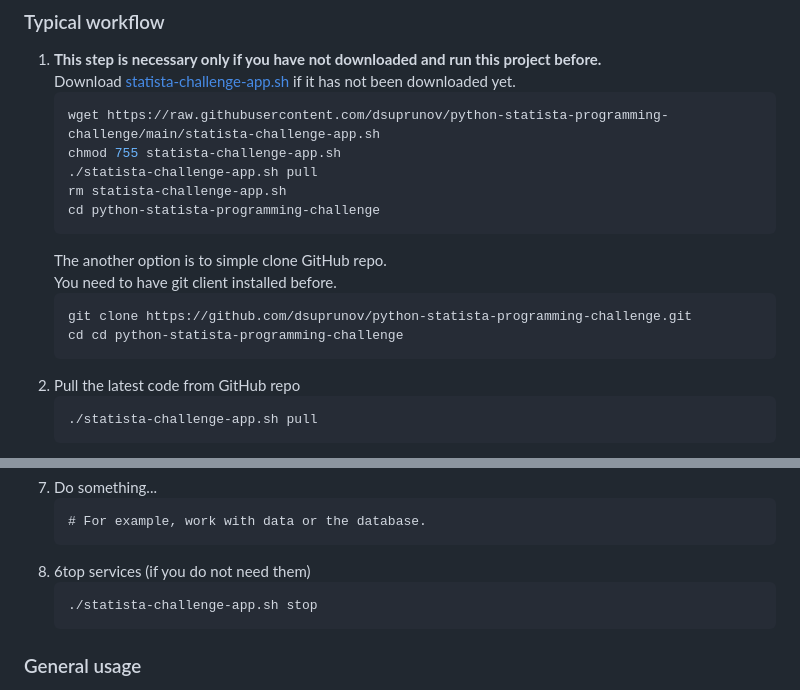
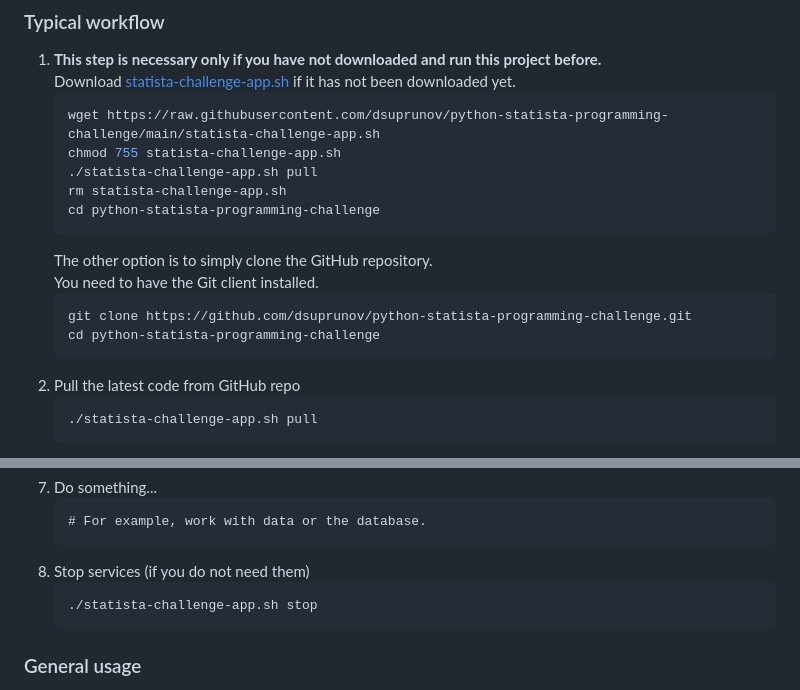
Before and after one commit to dsuprunov/python-statista-programming-challenge, a Markdown page: README.md, 2 parts joined by grey strips. Rendered like a GitHub page.

````diff
--- a/README.md
+++ b/README.md
@@ -121,11 +121,11 @@ The values in it will be automatically imported and used inside the containers.
    rm statista-challenge-app.sh
    cd python-statista-programming-challenge
    ```
-   The another option is to simple clone GitHub repo. \
-   You need to have git client installed before.
+   The other option is to simply clone the GitHub repository. \
+   You need to have the Git client installed.
    ```bash
    git clone https://github.com/dsuprunov/python-statista-programming-challenge.git
-   cd cd python-statista-programming-challenge
+   cd python-statista-programming-challenge
    ```
 2. Pull the latest code from GitHub repo
    ```bash
@@ -151,7 +151,7 @@ The values in it will be automatically imported and used inside the containers.
    ```
    # For example, work with data or the database.
    ```
-8. 6top services (if you do not need them)
+8. Stop services (if you do not need them)
    ```bash
    ./statista-challenge-app.sh stop
    ```
````
